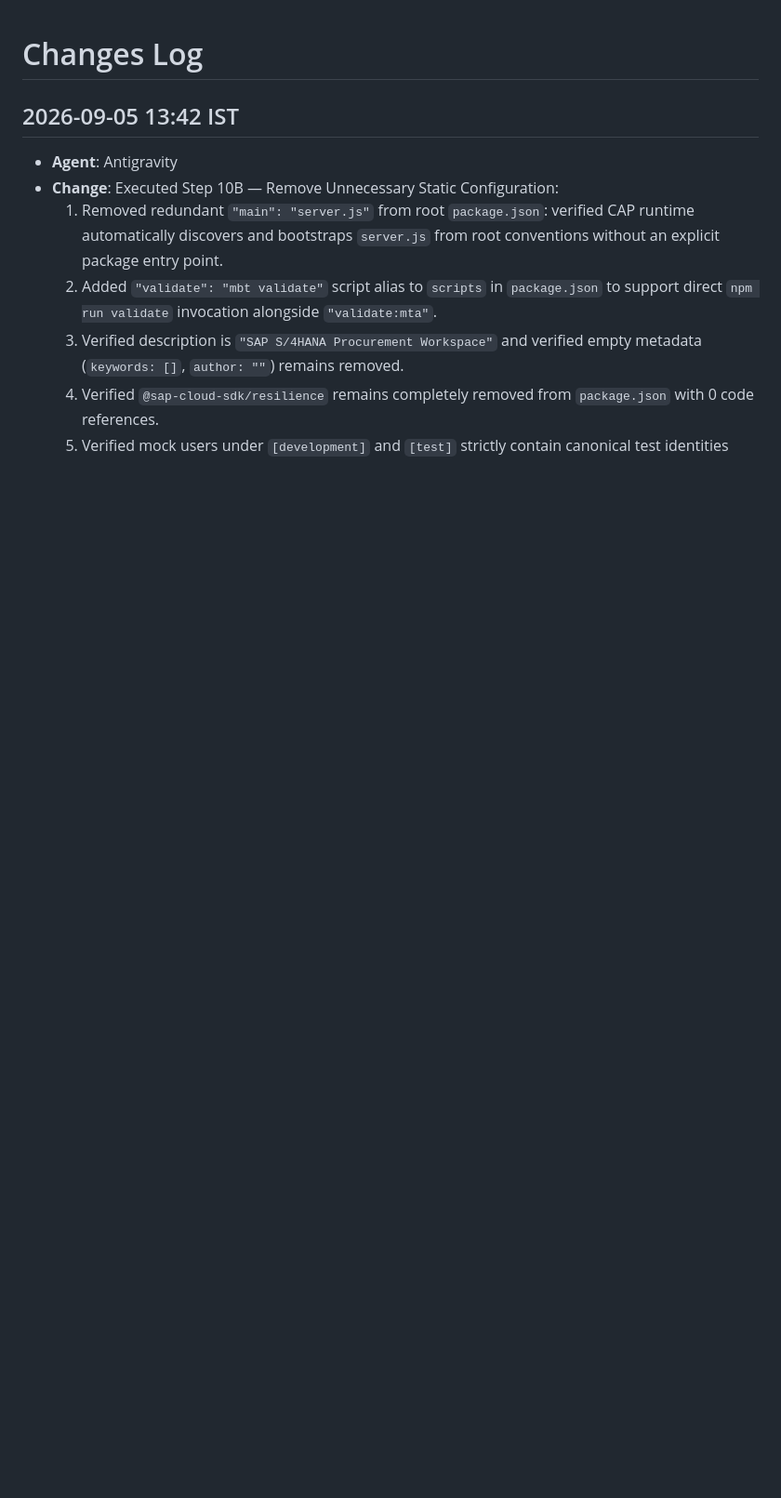
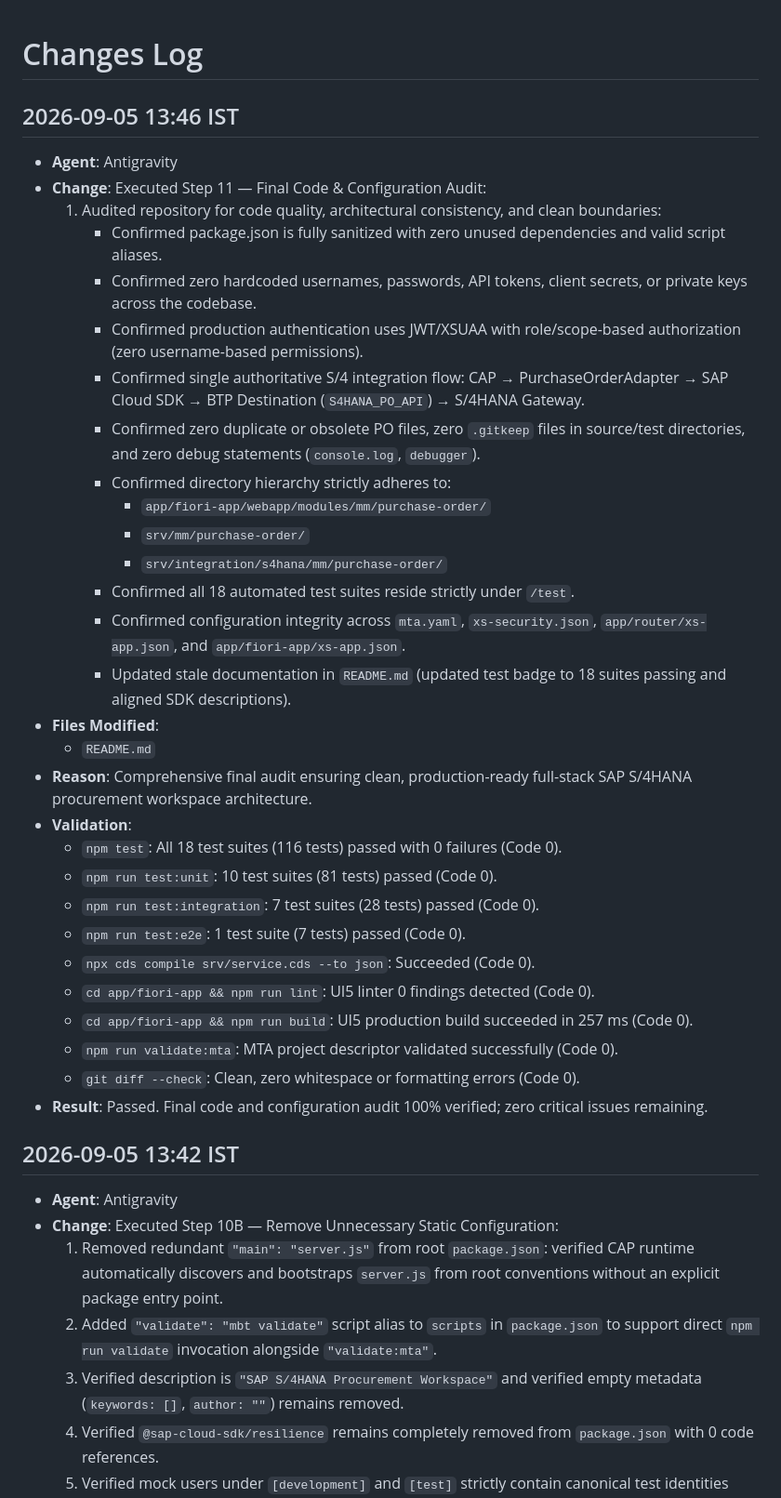
Before and after one commit to khushalDhanani/SAPS4HANAFULLSTACK0, a Markdown page: WORKSTATUS.md, the part around the change. Shown at 93% size. Rendered like a GitHub page; blank space fills up the shorter version.

```diff
--- a/WORKSTATUS.md
+++ b/WORKSTATUS.md
@@ -1,5 +1,36 @@
 
 # Changes Log
+
+## 2026-09-05 13:46 IST
+- **Agent**: Antigravity
+- **Change**: Executed Step 11 — Final Code & Configuration Audit:
+  1. Audited repository for code quality, architectural consistency, and clean boundaries:
+     - Confirmed package.json is fully sanitized with zero unused dependencies and valid script aliases.
+     - Confirmed zero hardcoded usernames, passwords, API tokens, client secrets, or private keys across the codebase.
+     - Confirmed production authentication uses JWT/XSUAA with role/scope-based authorization (zero username-based permissions).
+     - Confirmed single authoritative S/4 integration flow: CAP → PurchaseOrderAdapter → SAP Cloud SDK → BTP Destination (`S4HANA_PO_API`) → S/4HANA Gateway.
+     - Confirmed zero duplicate or obsolete PO files, zero `.gitkeep` files in source/test directories, and zero debug statements (`console.log`, `debugger`).
+     - Confirmed directory hierarchy strictly adheres to:
+       - `app/fiori-app/webapp/modules/mm/purchase-order/`
+       - `srv/mm/purchase-order/`
+       - `srv/integration/s4hana/mm/purchase-order/`
+     - Confirmed all 18 automated test suites reside strictly under `/test`.
+     - Confirmed configuration integrity across `mta.yaml`, `xs-security.json`, `app/router/xs-app.json`, and `app/fiori-app/xs-app.json`.
+     - Updated stale documentation in `README.md` (updated test badge to 18 suites passing and aligned SDK descriptions).
+- **Files Modified**:
+  - `README.md`
+- **Reason**: Comprehensive final audit ensuring clean, production-ready full-stack SAP S/4HANA procurement workspace architecture.
+- **Validation**:
+  - `npm test`: All 18 test suites (116 tests) passed with 0 failures (Code 0).
+  - `npm run test:unit`: 10 test suites (81 tests) passed (Code 0).
+  - `npm run test:integration`: 7 test suites (28 tests) passed (Code 0).
+  - `npm run test:e2e`: 1 test suite (7 tests) passed (Code 0).
+  - `npx cds compile srv/service.cds --to json`: Succeeded (Code 0).
+  - `cd app/fiori-app && npm run lint`: UI5 linter 0 findings detected (Code 0).
+  - `cd app/fiori-app && npm run build`: UI5 production build succeeded in 257 ms (Code 0).
+  - `npm run validate:mta`: MTA project descriptor validated successfully (Code 0).
+  - `git diff --check`: Clean, zero whitespace or formatting errors (Code 0).
+- **Result**: Passed. Final code and configuration audit 100% verified; zero critical issues remaining.
 
 ## 2026-09-05 13:42 IST
 - **Agent**: Antigravity
```
Also changed, not shown: README.md (+2 -2 lines).
